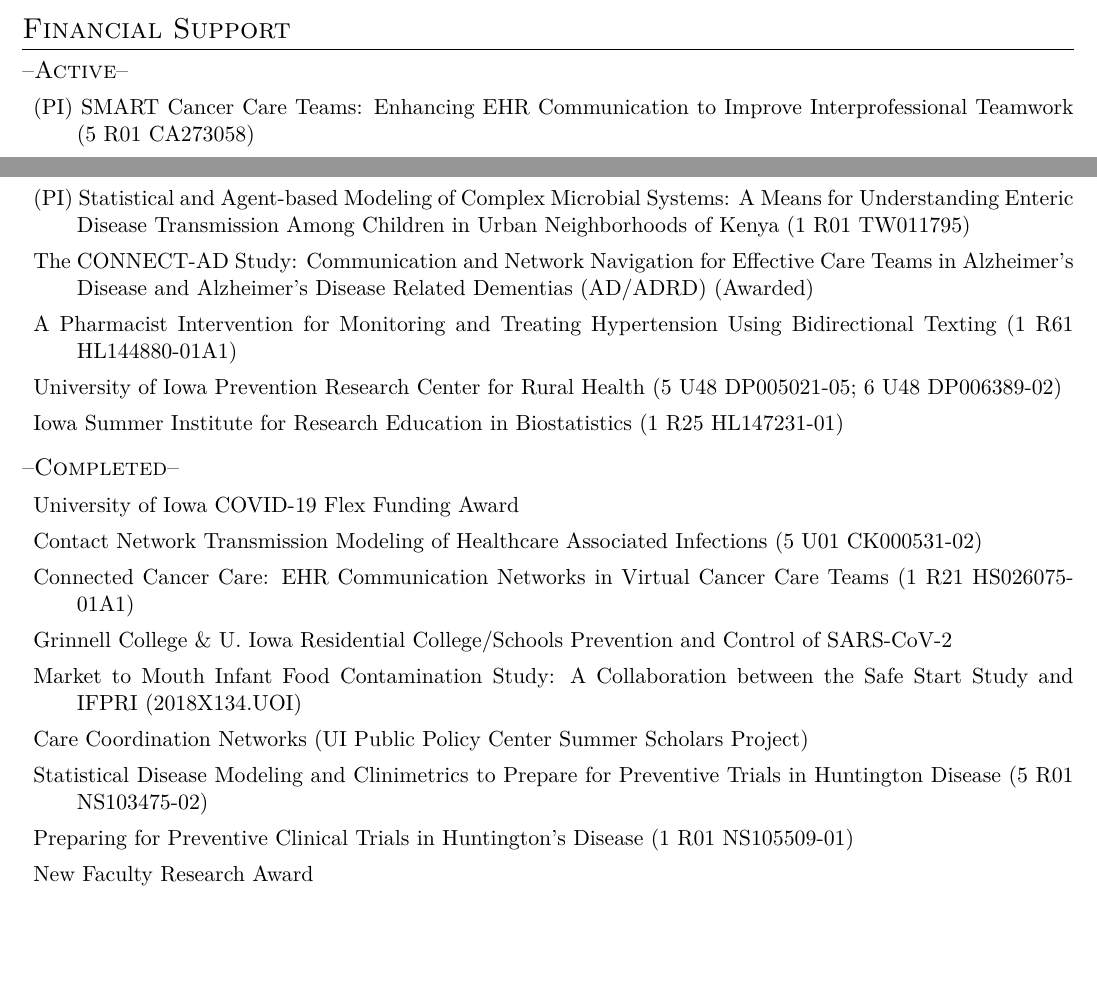
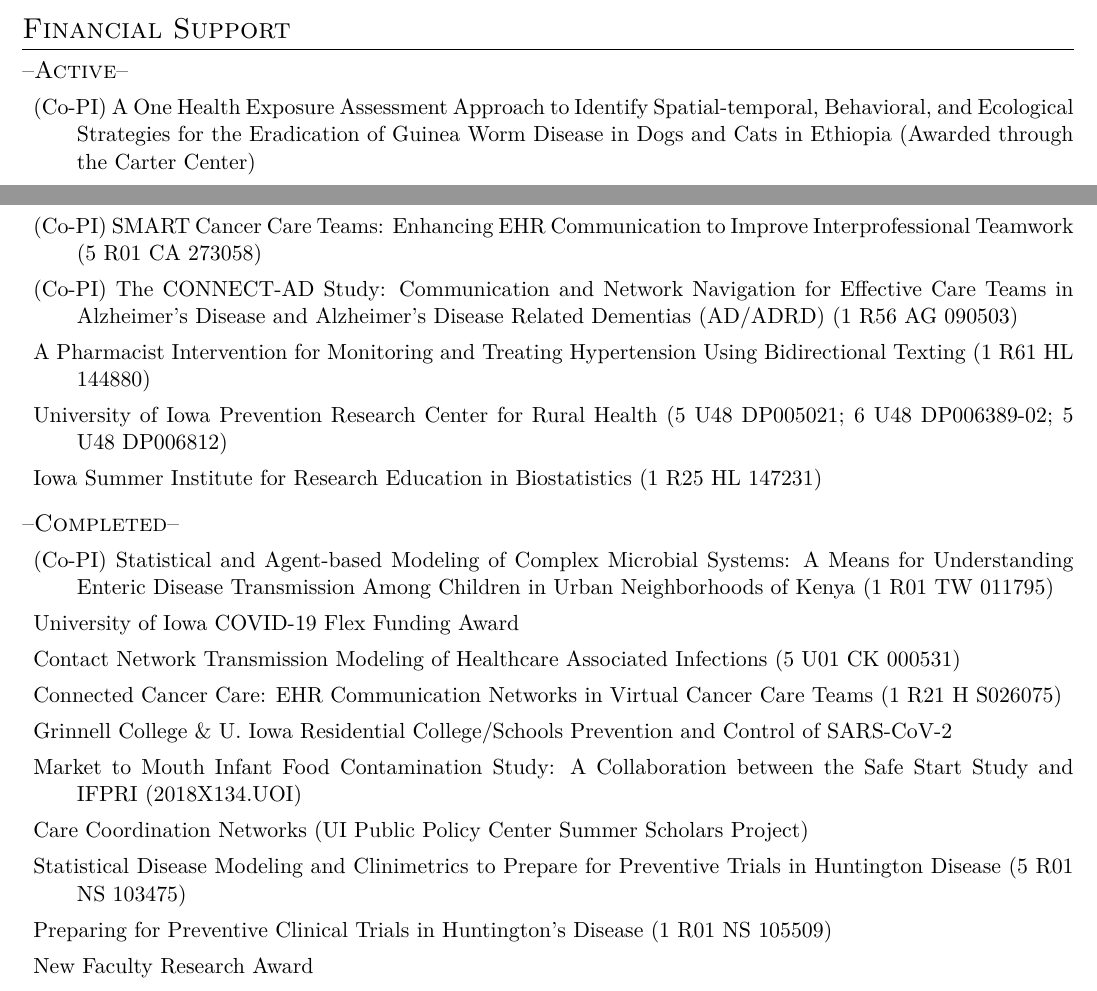
Before and after one commit to dksewell/professional, a LaTeX CV (CV/Sewell-CV.tex): two parts of pages 8 and 9 of 13, joined at a grey line, cut so that both start at the same text, the shorter picture padded with empty space. Compiled offline with pdfLaTeX.

Commit message:
Updated funding sources on cv

```diff
--- a/CV/Sewell-CV.tex
+++ b/CV/Sewell-CV.tex
@@ -531,25 +531,25 @@ Journal of the American Statistical Association & Associate Editor \\
 \large--\textsc{Active}--\normalsize \\ \vspace{-1.5pc}
 \begin{description}
 \setlength\itemsep{0pc}
-\item (PI) SMART Cancer Care Teams: Enhancing EHR Communication to Improve Interprofessional Teamwork (5 R01 CA273058)
-\item (PI) Statistical and Agent-based Modeling of Complex Microbial Systems:  A Means for Understanding Enteric Disease Transmission Among Children in Urban Neighborhoods of Kenya (1 R01 TW011795)
-\item The CONNECT-AD Study: Communication and Network Navigation for Effective Care Teams in Alzheimer's Disease and Alzheimer's Disease Related Dementias (AD/ADRD) (Awarded)
-% \item Modeling Infectious Diseases in Healthcare research Projects to Improve Prevention Research and Healthcare Delivery (Recently Awarded by CDC, \# not yet assigned) What is this?
-\item A Pharmacist Intervention for Monitoring and Treating Hypertension Using Bidirectional Texting (1 R61 HL144880-01A1)
-\item University of Iowa Prevention Research Center for Rural Health (5 U48 DP005021-05; 6 U48 DP006389-02)
-\item Iowa Summer Institute for Research Education in Biostatistics (1 R25 HL147231-01)
+\item (Co-PI) A One Health Exposure Assessment Approach to Identify Spatial-temporal, Behavioral, and Ecological Strategies for the Eradication of Guinea Worm Disease in Dogs and Cats in Ethiopia (Awarded through the Carter Center)
+\item (Co-PI) SMART Cancer Care Teams: Enhancing EHR Communication to Improve Interprofessional Teamwork (5 R01 CA 273058)
+\item (Co-PI) The CONNECT-AD Study: Communication and Network Navigation for Effective Care Teams in Alzheimer's Disease and Alzheimer's Disease Related Dementias (AD/ADRD) (1 R56 AG 090503)
+\item A Pharmacist Intervention for Monitoring and Treating Hypertension Using Bidirectional Texting (1 R61 HL 144880)
+\item University of Iowa Prevention Research Center for Rural Health (5 U48 DP005021; 6 U48 DP006389-02; 5 U48 DP006812)
+\item Iowa Summer Institute for Research Education in Biostatistics (1 R25 HL 147231)
 \end{description}
 \large--\textsc{Completed}--\normalsize \\ \vspace{-1.5pc}
 \begin{description}
 \setlength\itemsep{0pc}
+\item (Co-PI) Statistical and Agent-based Modeling of Complex Microbial Systems:  A Means for Understanding Enteric Disease Transmission Among Children in Urban Neighborhoods of Kenya (1 R01 TW 011795)
 \item University of Iowa COVID-19 Flex Funding Award
-\item Contact Network Transmission Modeling of Healthcare Associated Infections (5 U01 CK000531-02)
-\item Connected Cancer Care: EHR Communication Networks in Virtual Cancer Care Teams (1 R21 HS026075-01A1)
+\item Contact Network Transmission Modeling of Healthcare Associated Infections (5 U01 CK 000531)
+\item Connected Cancer Care: EHR Communication Networks in Virtual Cancer Care Teams (1 R21 H S026075)
 \item Grinnell College \& U. Iowa Residential College/Schools Prevention and Control of SARS-CoV-2
 \item Market to Mouth Infant Food Contamination Study: A Collaboration between the Safe Start Study and IFPRI (2018X134.UOI)
 \item Care Coordination Networks (UI Public Policy Center Summer Scholars Project)
-\item Statistical Disease Modeling and Clinimetrics to Prepare for Preventive Trials in Huntington Disease (5 R01 NS103475-02)
-\item Preparing for Preventive Clinical Trials in Huntington's Disease (1 R01 NS105509-01)
+\item Statistical Disease Modeling and Clinimetrics to Prepare for Preventive Trials in Huntington Disease (5 R01 NS 103475)
+\item Preparing for Preventive Clinical Trials in Huntington's Disease (1 R01 NS 105509)
 \item New Faculty Research Award
 \item Junior Faculty Research Opportunity Award
 \item e-Health (82154300)
```
Also changed, not shown: CV/Sewell-CV.pdf, CV/Sewell-CV.tex (2 more changed lines).
